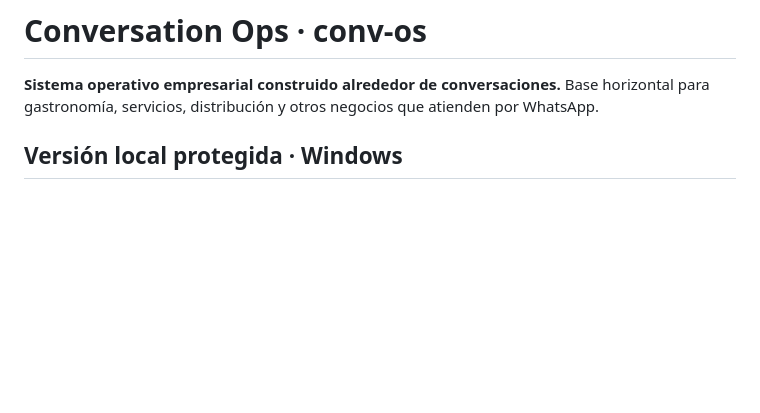
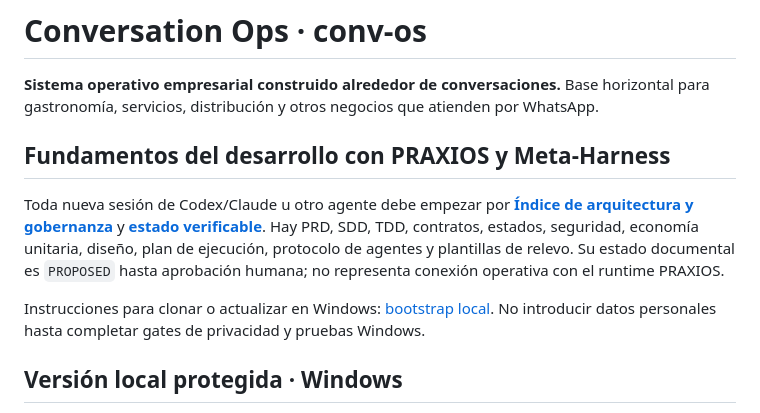
Before and after one commit to deepanalytica/conv-os, a Markdown page: README.md, the part around the change. GitHub-like rendering; blank space fills up the shorter version.

Commit message:
docs(readme): make PRAXIOS/Meta-Harness foundation canonical entrypoint

```diff
--- a/README.md
+++ b/README.md
@@ -1,6 +1,12 @@
 # Conversation Ops · conv-os
 
 **Sistema operativo empresarial construido alrededor de conversaciones.** Base horizontal para gastronomía, servicios, distribución y otros negocios que atienden por WhatsApp.
+
+## Fundamentos del desarrollo con PRAXIOS y Meta-Harness
+
+Toda nueva sesión de Codex/Claude u otro agente debe empezar por **[Índice de arquitectura y gobernanza](docs/foundation/00-INDEX.md)** y **[estado verificable](docs/foundation/status.json)**. Hay PRD, SDD, TDD, contratos, estados, seguridad, economía unitaria, diseño, plan de ejecución, protocolo de agentes y plantillas de relevo. Su estado documental es `PROPOSED` hasta aprobación humana; no representa conexión operativa con el runtime PRAXIOS.
+
+Instrucciones para clonar o actualizar en Windows: [bootstrap local](docs/foundation/12-BOOTSTRAP.md). No introducir datos personales hasta completar gates de privacidad y pruebas Windows.
 
 ## Versión local protegida · Windows
 
```
